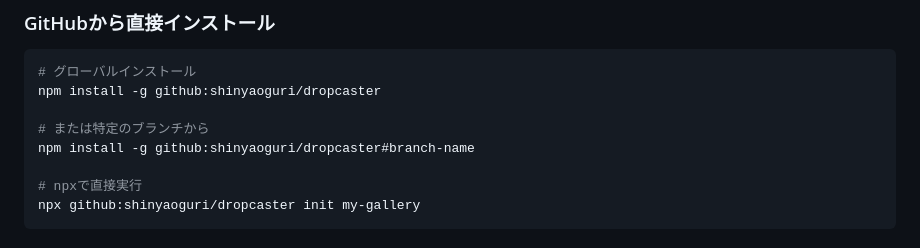
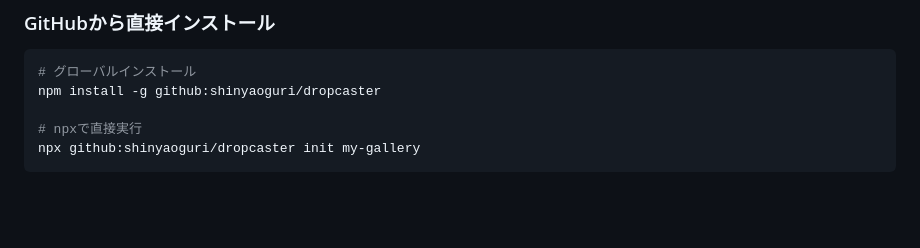
Before and after one commit to shinyaoguri/dropcaster, a Markdown page: README.md, the part around the change. Rendered like a GitHub page; blank space fills up the shorter version.

Commit message:
docs: 不要なブランチ指定インストール例を削除

````diff
--- a/README.md
+++ b/README.md
@@ -20,9 +20,6 @@ OpenProcessingのクリエイティブコーディングスケッチを静的PWA
 ```bash
 # グローバルインストール
 npm install -g github:shinyaoguri/dropcaster
-
-# または特定のブランチから
-npm install -g github:shinyaoguri/dropcaster#branch-name
 
 # npxで直接実行
 npx github:shinyaoguri/dropcaster init my-gallery
````
